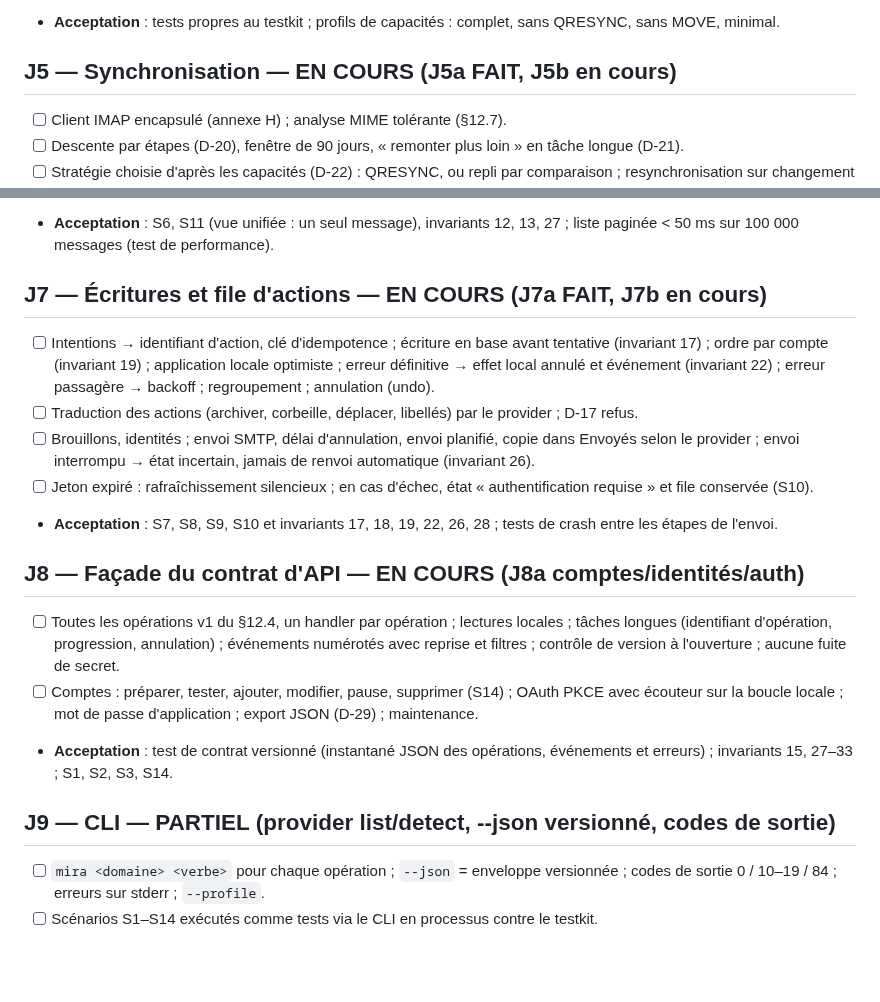
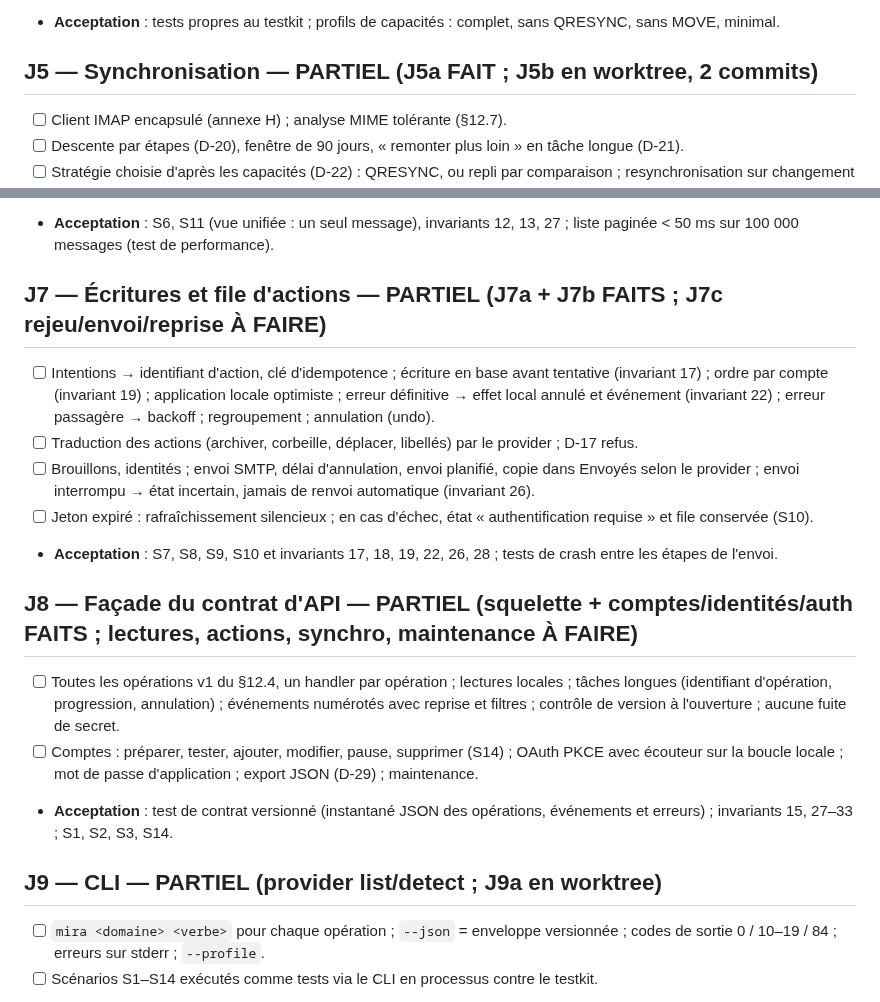
Before and after one commit to nnoah29/MIRA, a Markdown page: docs/ETAT/PLAN.md, 2 parts joined by grey strips. GitHub-like rendering; blank space fills up the shorter version.

```diff
--- a/docs/ETAT/PLAN.md
+++ b/docs/ETAT/PLAN.md
@@ -57,7 +57,7 @@ Les jalons suivent le §5 du brief et le chapitre 17 de la référence (phases 1
 - [x] Faux serveur SMTP (EHLO, AUTH, MAIL, RCPT, DATA, refus injectables) et faux serveur d'autorisation OAuth (code + PKCE, rafraîchissement, révocation).
 - **Acceptation** : tests propres au testkit ; profils de capacités : complet, sans QRESYNC, sans MOVE, minimal.
 
-## J5 — Synchronisation — EN COURS (J5a FAIT, J5b en cours)
+## J5 — Synchronisation — PARTIEL (J5a FAIT ; J5b en worktree, 2 commits)
 
 - [ ] Client IMAP encapsulé (annexe H) ; analyse MIME tolérante (§12.7).
 - [ ] Descente par étapes (D-20), fenêtre de 90 jours, « remonter plus loin » en tâche longue (D-21).
@@ -73,7 +73,7 @@ Les jalons suivent le §5 du brief et le chapitre 17 de la référence (phases 1
 - [ ] Fils calculés par MIRA (en-têtes de réponse, repli sur l'objet normalisé, indice serveur), recalculables (D-15, invariant 13).
 - **Acceptation** : S6, S11 (vue unifiée : un seul message), invariants 12, 13, 27 ; liste paginée < 50 ms sur 100 000 messages (test de performance).
 
-## J7 — Écritures et file d'actions — EN COURS (J7a FAIT, J7b en cours)
+## J7 — Écritures et file d'actions — PARTIEL (J7a + J7b FAITS ; J7c rejeu/envoi/reprise À FAIRE)
 
 - [ ] Intentions → identifiant d'action, clé d'idempotence ; écriture en base avant tentative (invariant 17) ; ordre par compte (invariant 19) ; application locale optimiste ; erreur définitive → effet local annulé et événement (invariant 22) ; erreur passagère → backoff ; regroupement ; annulation (undo).
 - [ ] Traduction des actions (archiver, corbeille, déplacer, libellés) par le provider ; D-17 refus.
@@ -81,13 +81,13 @@ Les jalons suivent le §5 du brief et le chapitre 17 de la référence (phases 1
 - [ ] Jeton expiré : rafraîchissement silencieux ; en cas d'échec, état « authentification requise » et file conservée (S10).
 - **Acceptation** : S7, S8, S9, S10 et invariants 17, 18, 19, 22, 26, 28 ; tests de crash entre les étapes de l'envoi.
 
-## J8 — Façade du contrat d'API — EN COURS (J8a comptes/identités/auth)
+## J8 — Façade du contrat d'API — PARTIEL (squelette + comptes/identités/auth FAITS ; lectures, actions, synchro, maintenance À FAIRE)
 
 - [ ] Toutes les opérations v1 du §12.4, un handler par opération ; lectures locales ; tâches longues (identifiant d'opération, progression, annulation) ; événements numérotés avec reprise et filtres ; contrôle de version à l'ouverture ; aucune fuite de secret.
 - [ ] Comptes : préparer, tester, ajouter, modifier, pause, supprimer (S14) ; OAuth PKCE avec écouteur sur la boucle locale ; mot de passe d'application ; export JSON (D-29) ; maintenance.
 - **Acceptation** : test de contrat versionné (instantané JSON des opérations, événements et erreurs) ; invariants 15, 27–33 ; S1, S2, S3, S14.
 
-## J9 — CLI — PARTIEL (provider list/detect, --json versionné, codes de sortie)
+## J9 — CLI — PARTIEL (provider list/detect ; J9a en worktree)
 
 - [ ] `mira <domaine> <verbe>` pour chaque opération ; `--json` = enveloppe versionnée ; codes de sortie 0 / 10–19 / 84 ; erreurs sur stderr ; `--profile`.
 - [ ] Scénarios S1–S14 exécutés comme tests via le CLI en processus contre le testkit.
```
Also changed, not shown: docs/ETAT/JOURNAL.md (+11 -0 lines).
